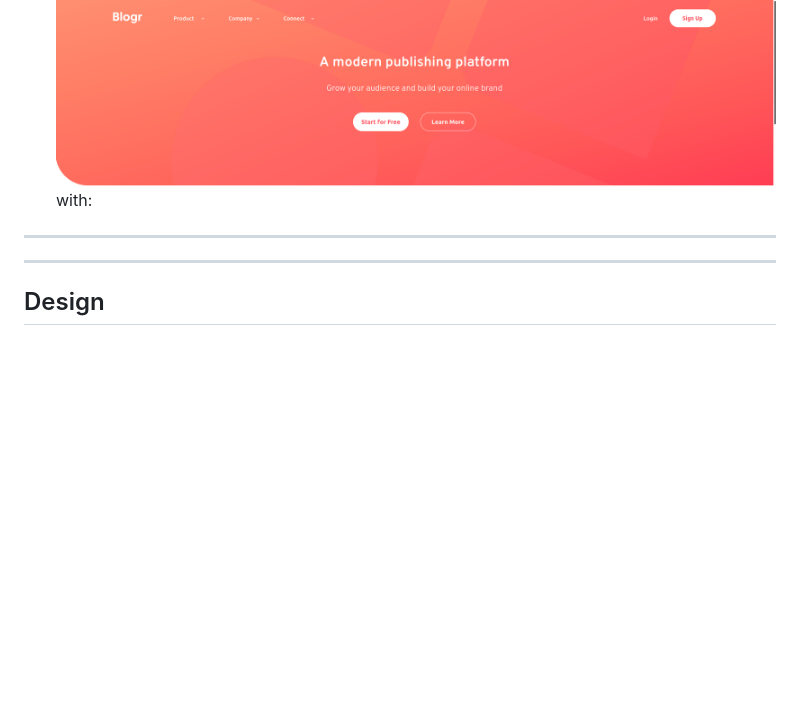
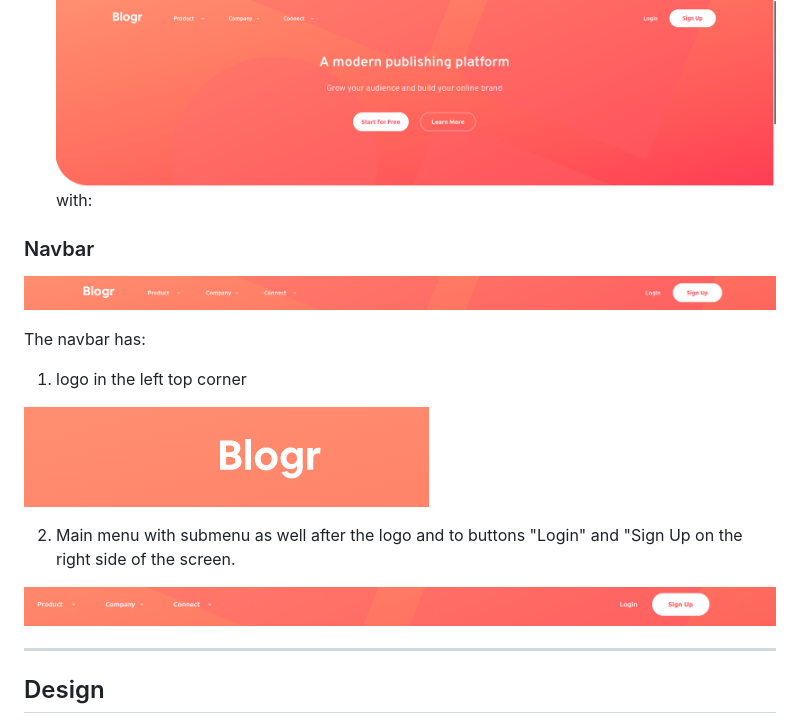
Before and after one commit to IuliiaKonovalova/frontend_mentor_blogr_landing_page_main, a Markdown page: README.md, the part around the change. GitHub-like rendering; pictures changed too: documentation/features/logo.png (added), documentation/features/main_menu.png (added); blank space fills up the shorter version.

Commit message:
Add description of the navbar features to the readme file

```diff
--- a/README.md
+++ b/README.md
@@ -75,7 +75,19 @@ The solution to this challenge can be accessed by this [link](https://iuliiakono
  - Consist:
 
     ![Header](documentation/features/header.png) with:
----
+### Navbar
+
+![Navbar](documentation/features/navbar.png)
+
+The navbar has:
+
+  1. logo in the left top corner
+
+  ![Logo](documentation/features/logo.png)
+
+  2. Main menu with submenu as well after the logo and to buttons "Login" and "Sign Up on the right side of the screen.
+
+  ![Menu Desktop](documentation/features/main_menu.png)
 
 ---
 ## Design
```
